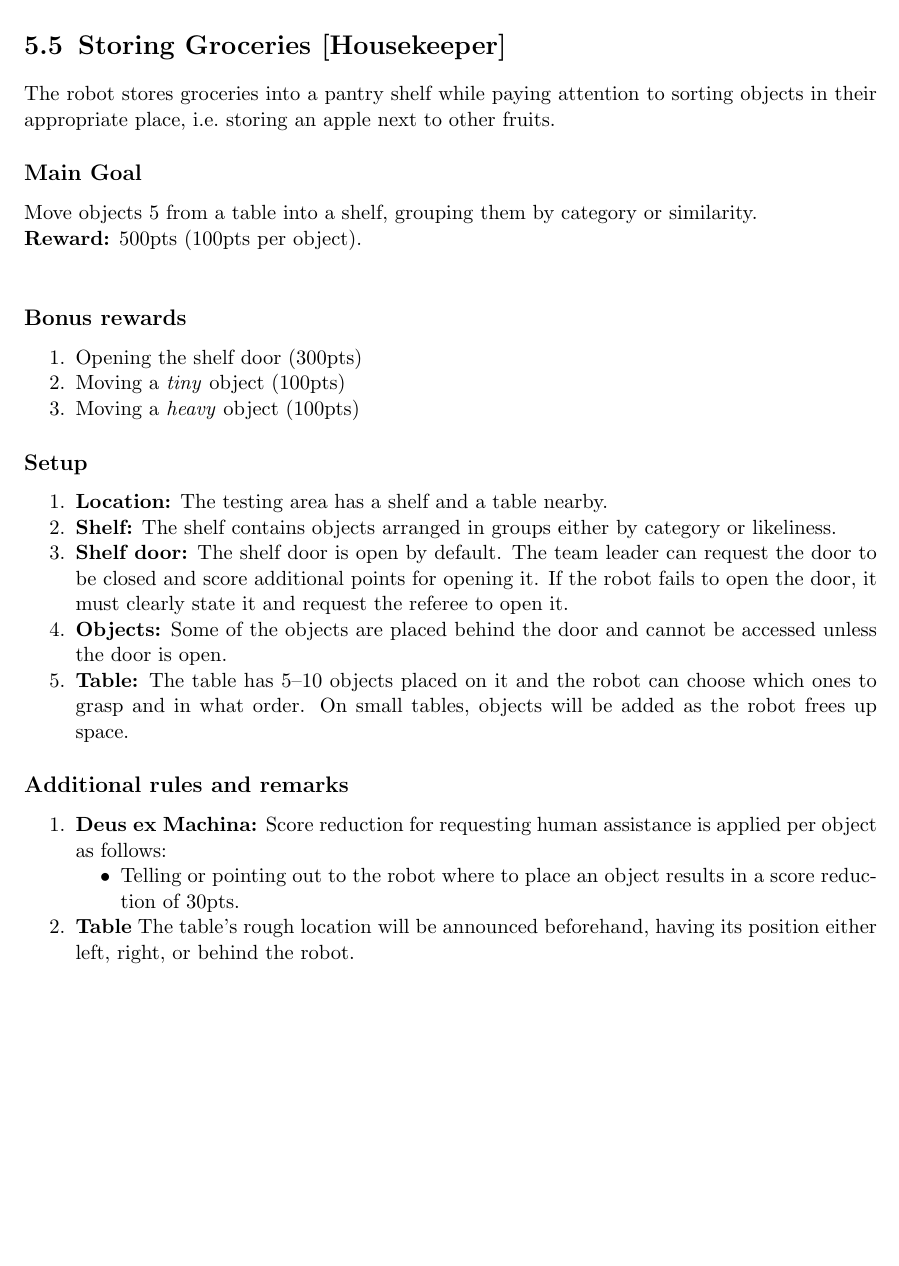
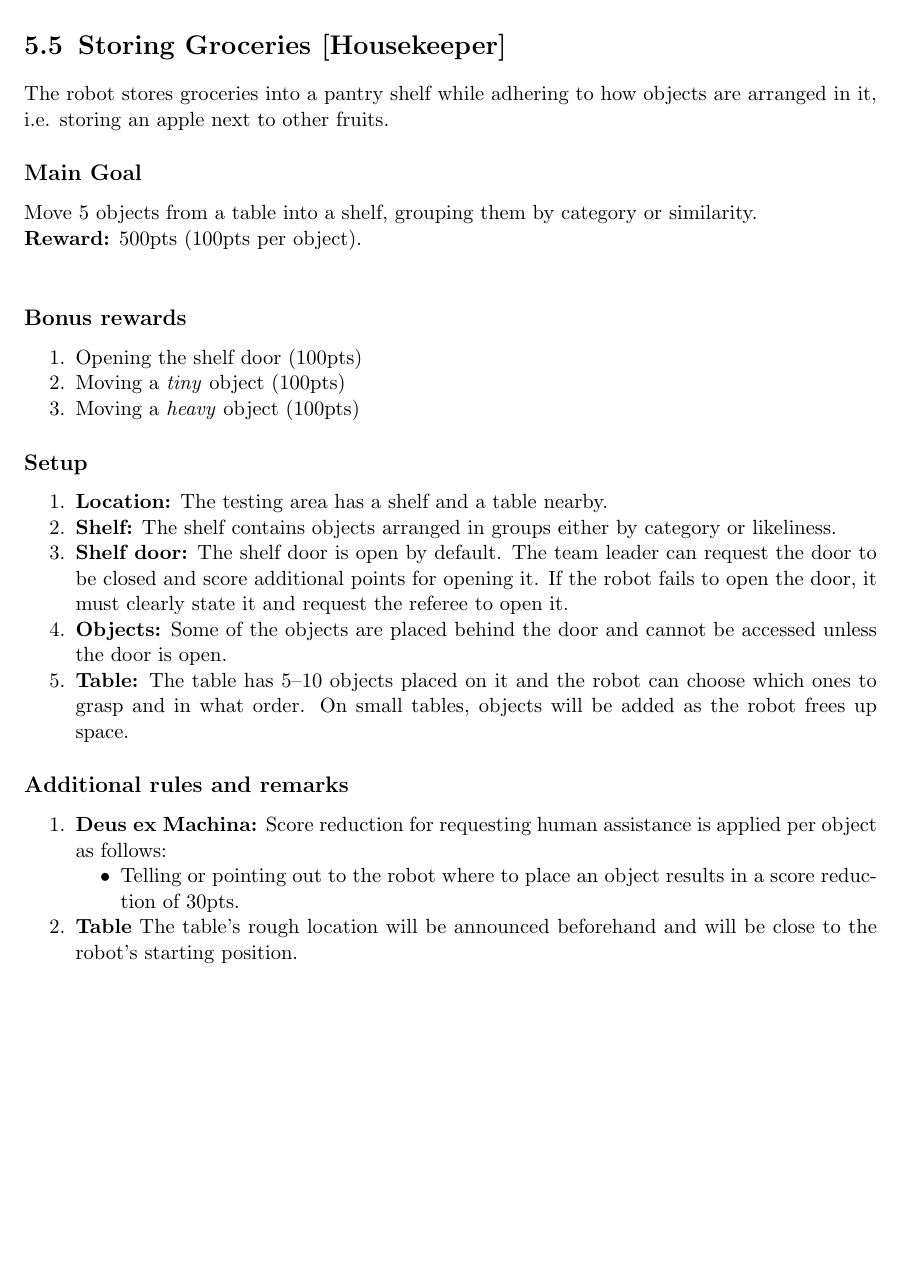
Before and after one commit to RoboCupAtHome/RuleBook, a LaTeX thesis (Rulebook.tex, which reads tasks/StoringGroceries.tex): part of page 55 of 72, cut so that both start at the same text. Compiled offline with pdfLaTeX.

Commit message:
reduce points for opening shelf door

```diff
--- a/tasks/StoringGroceries.tex
+++ b/tasks/StoringGroceries.tex
@@ -1,18 +1,18 @@
 \section{Storing Groceries [Housekeeper]}
 \label{test:storing-groceries}
-The robot stores groceries into a pantry shelf while paying attention to sorting objects in their appropriate place, i.e.~storing an apple next to other fruits.
+The robot stores groceries into a pantry shelf while adhering to how objects are arranged in it, i.e. storing an apple next to other fruits.
 
 % \subsection*{Focus}
 % This test focuses on the detection and recognition of objects and their features, as well as object manipulation.
 
 \subsection*{Main Goal}
-Move objects 5 from a table into a shelf, grouping them by category or similarity.
+Move 5 objects from a table into a shelf, grouping them by category or similarity.
 
 \noindent\textbf{Reward:} 500pts (100pts per object).\\
 
 \subsection*{Bonus rewards}
 \begin{enumerate}[nosep]
-	\item Opening the shelf door (300pts)
+	\item Opening the shelf door (100pts)
 	\item Moving a \emph{tiny} object (100pts)
 	\item Moving a \emph{heavy} object (100pts)
 \end{enumerate}
@@ -49,7 +49,7 @@ Move objects 5 from a table into a shelf, grouping them by category or similarit
 		\item Telling or pointing out to the robot where to place an object results in a score reduction of 30pts.
 	\end{itemize}
 
-	\item \textbf{Table} The table's rough location will be announced beforehand, having its position either left, right, or behind the robot.
+	\item \textbf{Table} The table's rough location will be announced beforehand and will be close to the robot's starting position.
 \end{enumerate}
 
 \newpage
```
Also changed, not shown: scoresheets/StoringGroceries.tex (+1 -1 lines).
